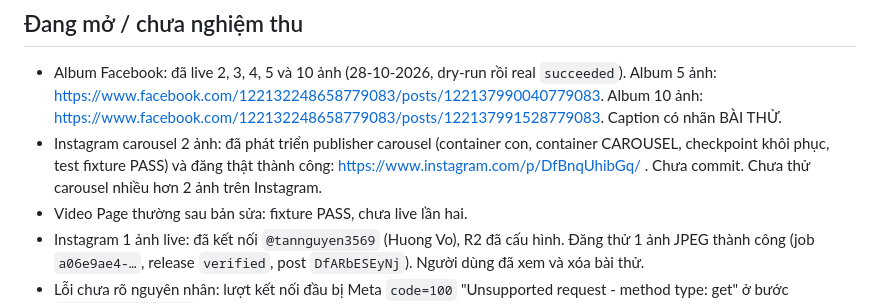
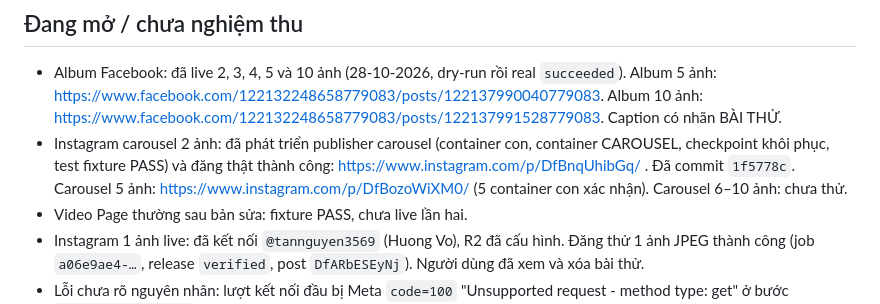
Before and after one commit to thanhtan229/tinix-social-hub, a Markdown page: docs/agent-progress.md, the part around the change. Rendered like a GitHub page.

Commit message:
docs: record Instagram 5-image carousel test in handoff
Co-Authored-By: Claude Haiku 5.5 <noreply@anthropic.com>

```diff
--- a/docs/agent-progress.md
+++ b/docs/agent-progress.md
@@ -16,7 +16,7 @@ Hoàn tất các đợt Postiz 01–10 ở mức code/fixture; live acceptance F
 
 ## Đang mở / chưa nghiệm thu
 - Album Facebook: đã live 2, 3, 4, 5 và 10 ảnh (28-10-2026, dry-run rồi real `succeeded`). Album 5 ảnh: https://www.facebook.com/122132248658779083/posts/122137990040779083. Album 10 ảnh: https://www.facebook.com/122132248658779083/posts/122137991528779083. Caption có nhãn BÀI THỬ.
-- Instagram carousel 2 ảnh: đã phát triển publisher carousel (container con, container CAROUSEL, checkpoint khôi phục, test fixture PASS) và đăng thật thành công: https://www.instagram.com/p/DfBnqUhibGq/ . Chưa commit. Chưa thử carousel nhiều hơn 2 ảnh trên Instagram.
+- Instagram carousel 2 ảnh: đã phát triển publisher carousel (container con, container CAROUSEL, checkpoint khôi phục, test fixture PASS) và đăng thật thành công: https://www.instagram.com/p/DfBnqUhibGq/ . Đã commit `1f5778c`. Carousel 5 ảnh: https://www.instagram.com/p/DfBozoWiXM0/ (5 container con xác nhận). Carousel 6–10 ảnh: chưa thử.
 - Video Page thường sau bản sửa: fixture PASS, chưa live lần hai.
 - Instagram 1 ảnh live: đã kết nối `@tannguyen3569` (Huong Vo), R2 đã cấu hình. Đăng thử 1 ảnh JPEG thành công (job `a06e9ae4-…`, release `verified`, post `DfARbESEyNj`). Người dùng đã xem và xóa bài thử.
 - Lỗi chưa rõ nguyên nhân: lượt kết nối đầu bị Meta `code=100` "Unsupported request - method type: get" ở bước `ig_exchange_token`. Lượt sau thành công, không có thay đổi cấu hình rõ ràng nào được xác nhận. Có khả năng liên quan đến việc tài khoản tester chưa chấp nhận lời mời, nhưng chưa được xác minh.
```
